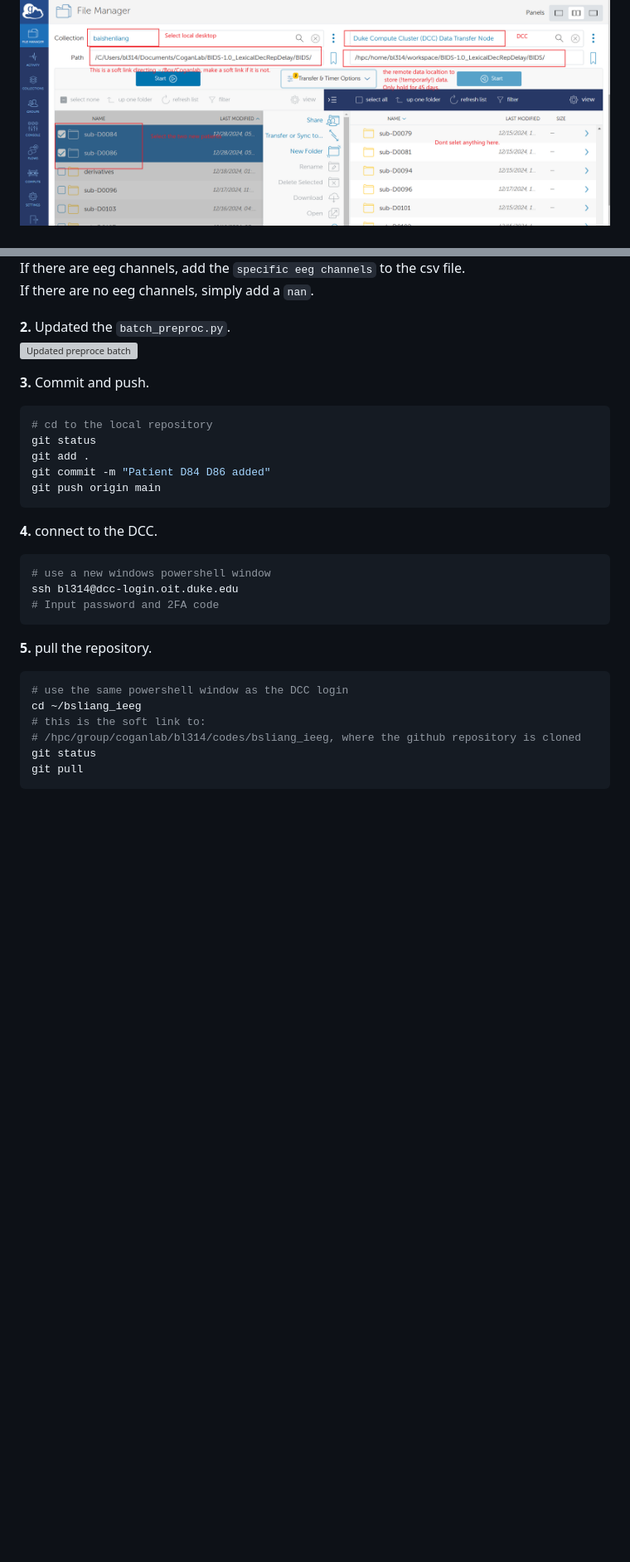
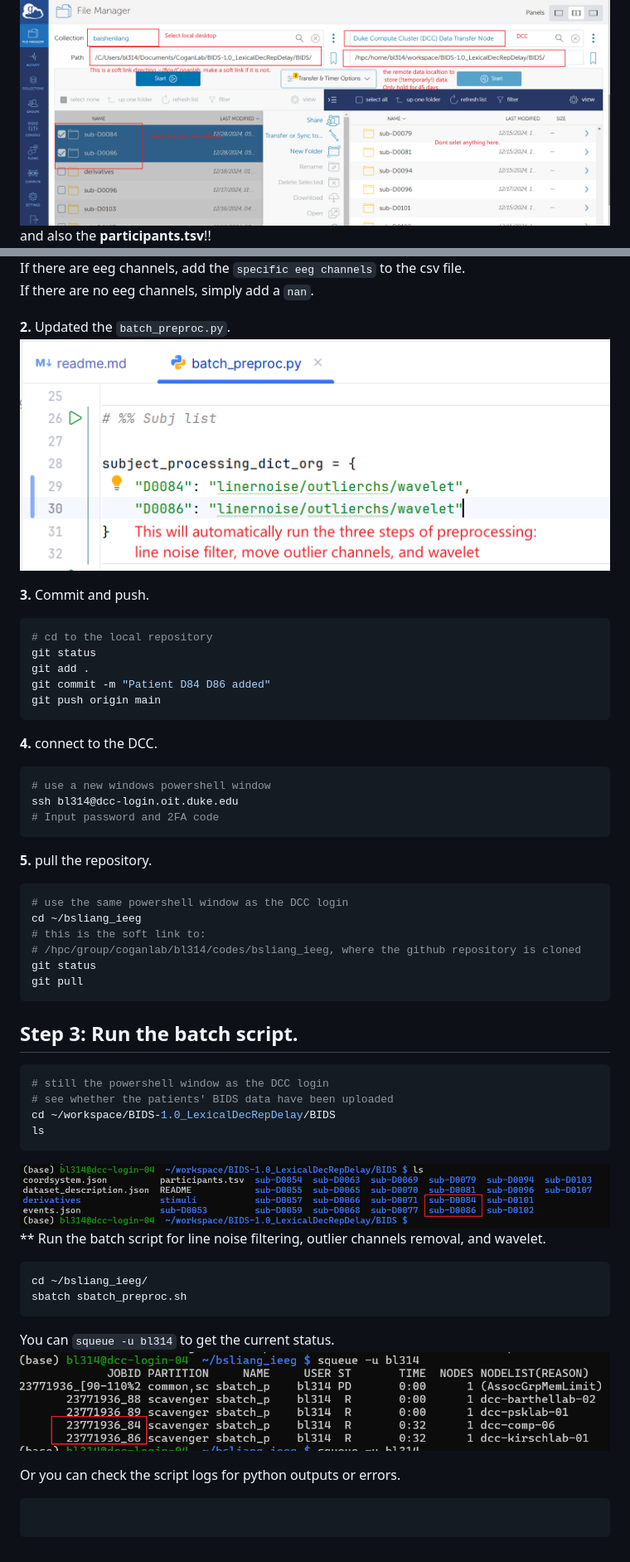
Before and after one commit to Baishenliang/coganlab_ieeg, a Markdown page: readme.md, 2 parts joined by grey strips. Shown: that part at 83% size. Rendered like a GitHub page; pictures changed too: materials/DCC_squeue.png (added), materials/check_dcc_workspace.png (added); blank space fills up the shorter version; grey boxes are pictures that could not be loaded.

`````diff
--- a/readme.md
+++ b/readme.md
@@ -17,6 +26,7 @@ to Coganlab's box:
 **2.** Use **Globus** to synchronize the files to the Duke Computing Cluster (DCC):
 (Duke NetID required)
 ![Upload DCC 1](materials/upload_DCC_1.png)
+and also the **participants.tsv**!!
 and
 ![Upload DCC 2](materials/upload_DCC_2.png)
 
@@ -29,7 +39,7 @@ If there are eeg channels, add the `specific eeg channels` to the csv file.
 If there are no eeg channels, simply add a `nan`.
 
 **2.** Updated the `batch_preproc.py`.
-![Updated preproce batch](materials\update_preproc_batch.png)
+![Updated preproce batch](materials/update_preproc_batch.png)
 
 **3.** Commit and push.
 ````bash
@@ -41,14 +51,14 @@ git push origin main
 ````
 
 **4.** connect to the DCC.
-```` bash
+````bash
 # use a new windows powershell window
 ssh bl314@dcc-login.oit.duke.edu
 # Input password and 2FA code
 ````
 
 **5.** pull the repository.
-```` bash
+````bash
 # use the same powershell window as the DCC login
 cd ~/bsliang_ieeg
 # this is the soft link to:
@@ -56,3 +66,23 @@ cd ~/bsliang_ieeg
 git status
 git pull
 ````
+## Step 3: Run the batch script.
+````bash
+# still the powershell window as the DCC login
+# see whether the patients' BIDS data have been uploaded
+cd ~/workspace/BIDS-1.0_LexicalDecRepDelay/BIDS
+ls
+````
+![Check eeg 2](materials/check_dcc_workspace.png)
+** Run the batch script for line noise filtering, outlier channels removal, and wavelet.
+````bash
+cd ~/bsliang_ieeg/
+sbatch sbatch_preproc.sh
+````
+You can `squeue -u bl314` to get the current status.
+![Check eeg 2](materials/DCC_squeue.png)
+
+Or you can check the script logs for python outputs or errors.
+````bash
+
+````
`````
Also changed, not shown: other parts of readme.md (+9 -0 lines).
